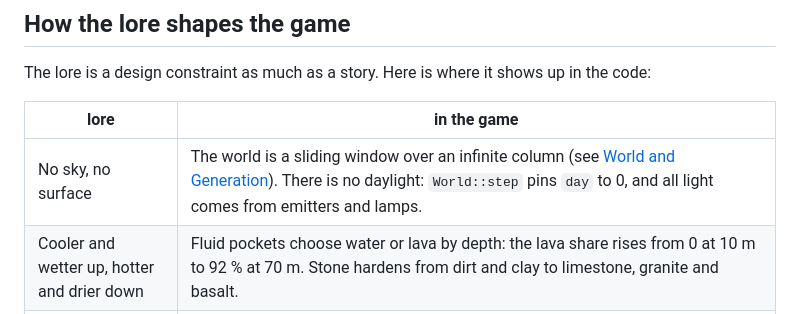
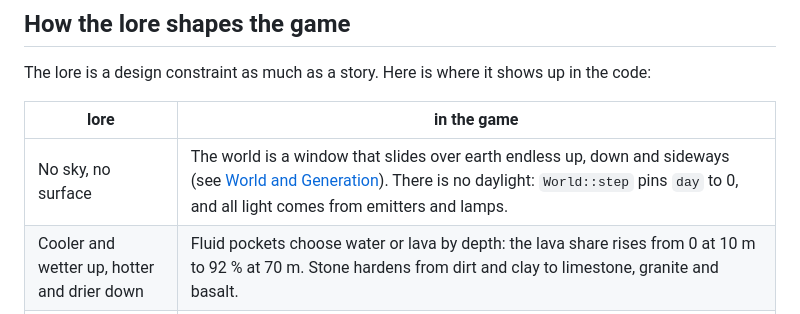
Before and after one commit to wachtelhund/molehill, a Markdown page: docs/wiki/Lore.md, the part around the change. Rendered like a GitHub page.

```diff
--- a/docs/wiki/Lore.md
+++ b/docs/wiki/Lore.md
@@ -45,7 +45,7 @@ The lore is a design constraint as much as a story. Here is where it shows up in
 
 | lore | in the game |
 |---|---|
-| No sky, no surface | The world is a sliding window over an infinite column (see [World and Generation](World-and-Generation.md)). There is no daylight: `World::step` pins `day` to 0, and all light comes from emitters and lamps. |
+| No sky, no surface | The world is a window that slides over earth endless up, down and sideways (see [World and Generation](World-and-Generation.md)). There is no daylight: `World::step` pins `day` to 0, and all light comes from emitters and lamps. |
 | Cooler and wetter up, hotter and drier down | Fluid pockets choose water or lava by depth: the lava share rises from 0 at 10 m to 92 % at 70 m. Stone hardens from dirt and clay to limestone, granite and basalt. |
 | Everything follows physics | Roofs and pillars are checked with beam bending and compression from a material table in kg/m³ and kPa (see [Physics](Physics.md)). |
 | Delvers see poorly | Fog of war, a dark palette, and tunnels that stay black until you light them. Remembered rock is drawn deliberately dim. A Delver carries its own handmade light: a fungus-oil lamp on its hat, whose beam reaches 12 m and is stopped by rock. |
```
Also changed, not shown: docs/wiki/Testing.md (+1 -1 lines), docs/wiki/images/site-crystal.png, docs/wiki/images/site-fissure.png, docs/wiki/images/site-fossil.png, docs/wiki/images/site-holt.png, docs/wiki/images/site-mine.png.
